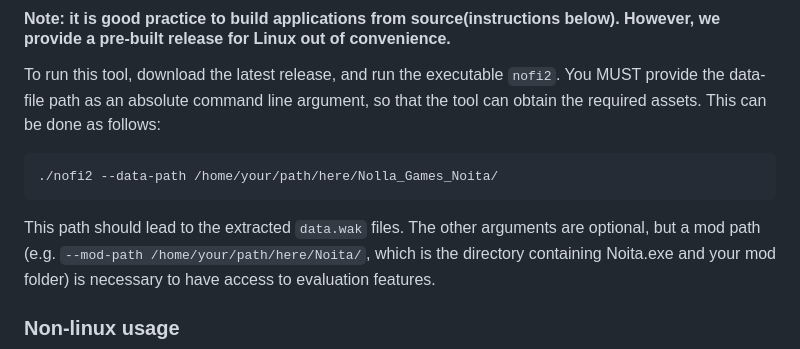
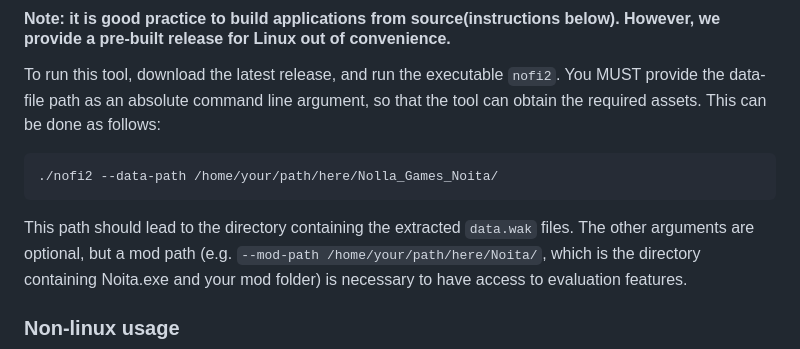
Before and after one commit to scrying-circle/nofi, a Markdown page: README.md, the part around the change. Drawn GitHub-style.

Commit message:
Update README for clearer data path instructions
Clarify the README instructions for the data path.

````diff
--- a/README.md
+++ b/README.md
@@ -10,7 +10,7 @@ To run this tool, download the latest release, and run the executable `nofi2`. Y
 ```
 ./nofi2 --data-path /home/your/path/here/Nolla_Games_Noita/
 ```
-This path should lead to the extracted `data.wak` files.
+This path should lead to the directory containing the extracted `data.wak` files.
 The other arguments are optional, but a mod path (e.g. `--mod-path /home/your/path/here/Noita/`, which is the directory containing Noita.exe and your mod folder) is necessary to have access to evaluation features.
 
 ### Non-linux usage
````
